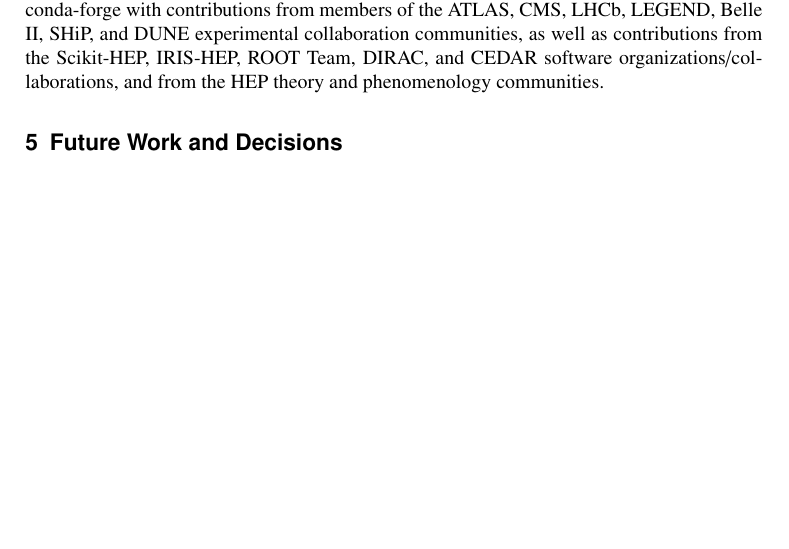
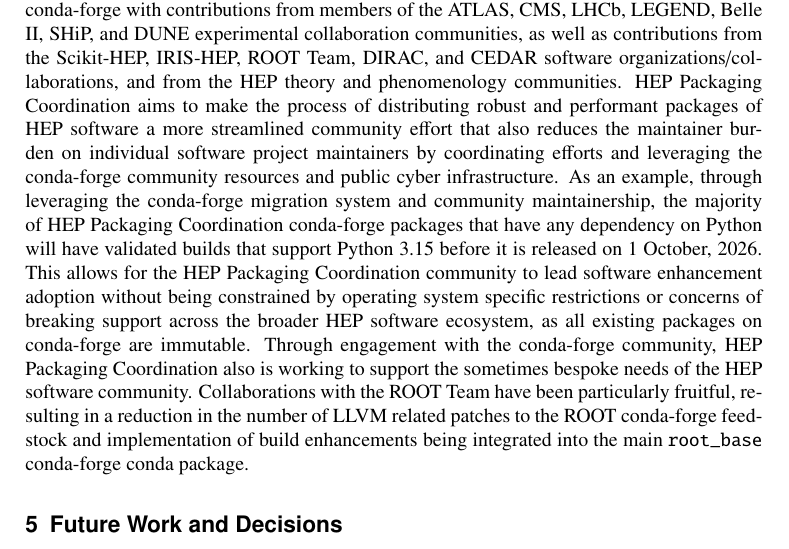
Before and after one commit to matthewfeickert-papers/chep-2026-proceedings-hep-packaging-coordination, a LaTeX document (chep_2026_proceedings.tex, which reads src/hep-packaging-coordination.tex): part of page 5 of 6, cut so that both start at the same text, the shorter picture padded with empty space. Compiled offline with pdfLaTeX.

Commit message:
Add notes on community

```diff
--- a/src/hep-packaging-coordination.tex
+++ b/src/hep-packaging-coordination.tex
@@ -2,3 +2,8 @@
 
 Based off of evidence from work by the LHCb collaboration to use conda-forge packages of LHCb software for experiment use, the \href{https://hep-packaging-coordination.github.io/.github/}{HEP Packaging Coordination} community project~\cite{hep_packaging_coordination} on GitHub was created with the goal of creating multi-platform builds of HEP software for public use on conda-forge.
 As of September 2026, HEP Packaging Coordination has over 120 packages from the broader HEP software community packaged and distributed through conda-forge with contributions from members of the ATLAS, CMS, LHCb, LEGEND, Belle II, SHiP, and DUNE experimental collaboration communities, as well as contributions from the Scikit-HEP, IRIS-HEP, ROOT Team, DIRAC, and CEDAR software organizations/collaborations, and from the HEP theory and phenomenology communities.
+HEP Packaging Coordination aims to make the process of distributing robust and performant packages of HEP software a more streamlined community effort that also reduces the maintainer burden on individual software project maintainers by coordinating efforts and leveraging the conda-forge community resources and public cyber infrastructure.
+As an example, through leveraging the conda-forge migration system and community maintainership, the majority of HEP Packaging Coordination conda-forge packages that have any dependency on Python will have validated builds that support Python 3.15 before it is released on 1 October, 2026.
+This allows for the HEP Packaging Coordination community to lead software enhancement adoption without being constrained by operating system specific restrictions or concerns of breaking support across the broader HEP software ecosystem, as all existing packages on conda-forge are immutable.
+Through engagement with the conda-forge community, HEP Packaging Coordination also is working to support the sometimes bespoke needs of the HEP software community.
+Collaborations with the ROOT Team have been particularly fruitful, resulting in a reduction in the number of LLVM related patches to the ROOT conda-forge feedstock and implementation of build enhancements being integrated into the main \texttt{root\_base} conda-forge conda package.
```
